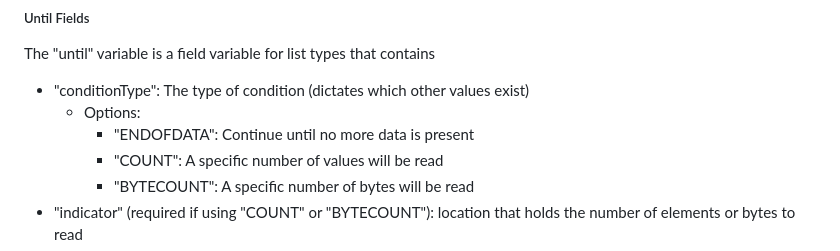
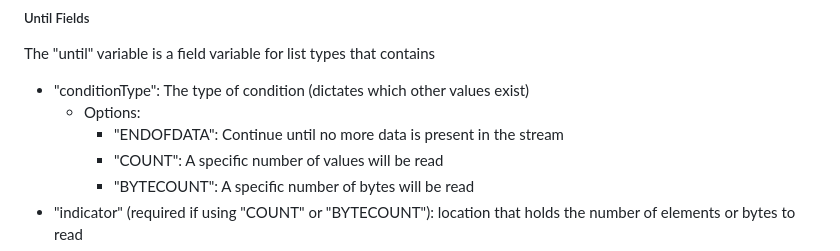
Before and after one commit to cisagov/parsnip, a Markdown page: docs/syntax.md, the part around the change. Drawn GitHub-style.

Commit message:
Updated the documentation regarding what ENDOFDATA means.

```diff
--- a/docs/syntax.md
+++ b/docs/syntax.md
@@ -496,7 +496,7 @@ The "until" variable is a field variable for list types that contains
 
 * "conditionType": The type of condition (dictates which other values exist)
     - Options:
-        * "ENDOFDATA": Continue until no more data is present
+        * "ENDOFDATA": Continue until no more data is present in the stream
         * "COUNT": A specific number of values will be read
         * "BYTECOUNT": A specific number of bytes will be read
 * "indicator" (required if using "COUNT" or "BYTECOUNT"): location that holds the number of elements or bytes to read
```
